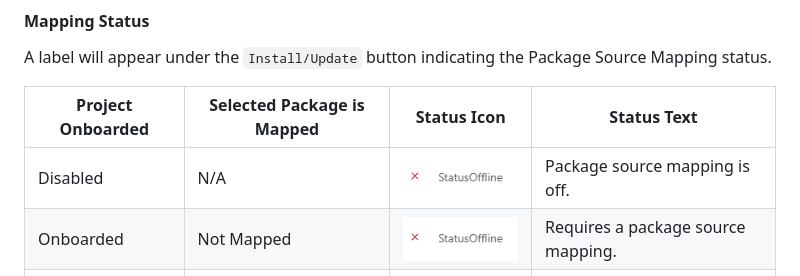
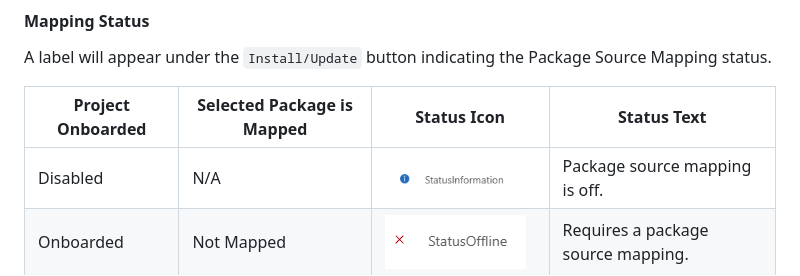
Before and after one commit to NuGet/Home, a Markdown page: proposed/2023/package-source-mapping-status-PMUI.md, the part around the change. Drawn GitHub-style; pictures changed too: meta/resources/PackageSourceMapping/packageSourceMappingStatusInfo.png (added).

Commit message:
Off mode shows Info icon

```diff
--- a/proposed/2023/package-source-mapping-status-PMUI.md
+++ b/proposed/2023/package-source-mapping-status-PMUI.md
@@ -27,7 +27,7 @@ A label will appear under the `Install/Update` button indicating the Package Sou
 
 | Project Onboarded | Selected Package is Mapped | Status Icon | Status Text
 |--------------|-----------|------------|------------|
-| Disabled |  N/A      | ![Status icon Offline](../../meta/resources/PackageSourceMapping/packageSourceMappingStatusIconOffline.png) | Package source mapping is off. |
+| Disabled |  N/A      | ![Status icon Information](../../meta/resources/PackageSourceMapping/packageSourceMappingStatusInfo.png) | Package source mapping is off. |
 | Onboarded  | Not Mapped  | ![Status icon Offline](../../meta/resources/PackageSourceMapping/packageSourceMappingStatusIconOffline.png) | Requires a package source mapping. |
 | Onboarded  | Mapped | ![Status icon OK](../../meta/resources/PackageSourceMapping/packageSourceMappingStatusIconOK.png) | Package source mapping found. |
 
```
